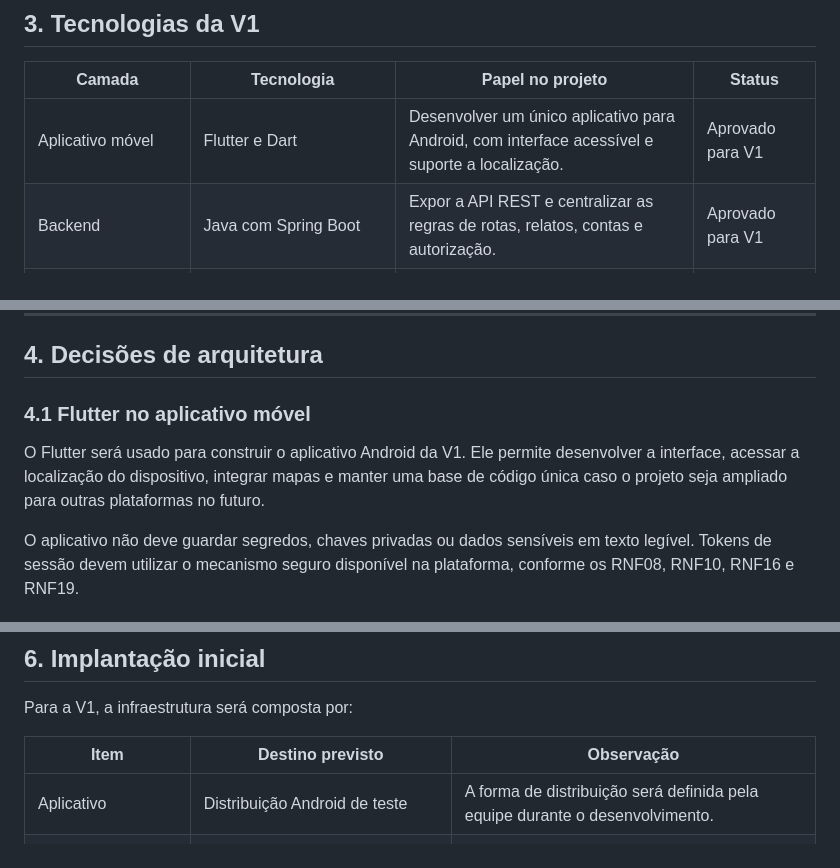
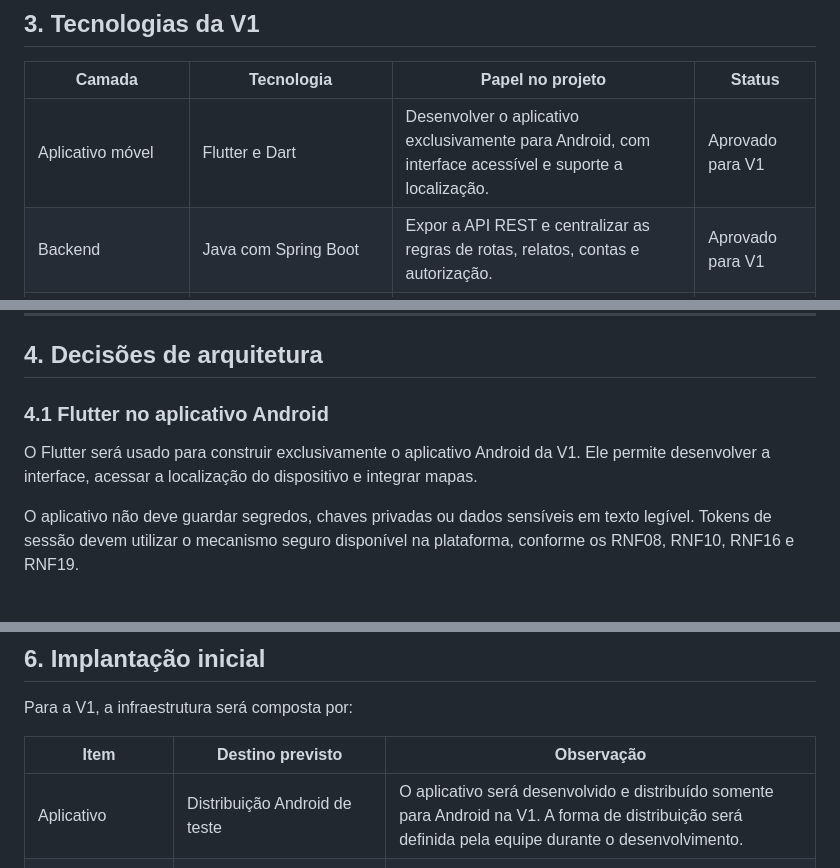
Before and after one commit to boregs/mao-na-roda, a Markdown page: docs/05-tech-stack.md, 3 parts joined by grey strips. GitHub-like rendering.

Commit message:
docs(): especificar desenvolvimento exclusivo para Android

```diff
--- a/docs/05-tech-stack.md
+++ b/docs/05-tech-stack.md
@@ -41,7 +41,7 @@ flowchart LR
 
 | Camada | Tecnologia | Papel no projeto | Status |
 |---|---|---|---|
-| Aplicativo móvel | Flutter e Dart | Desenvolver um único aplicativo para Android, com interface acessível e suporte a localização. | Aprovado para V1 |
+| Aplicativo móvel | Flutter e Dart | Desenvolver o aplicativo exclusivamente para Android, com interface acessível e suporte a localização. | Aprovado para V1 |
 | Backend | Java com Spring Boot | Expor a API REST e centralizar as regras de rotas, relatos, contas e autorização. | Aprovado para V1 |
 | API | REST com JSON | Permitir a comunicação entre o aplicativo e o backend. | Aprovado para V1 |
 | Banco de dados | PostgreSQL, gerenciado pelo Supabase | Armazenar contas, perfis de mobilidade, relatos, confirmações futuras e dados de acessibilidade. | Aprovado para V1 |
@@ -59,9 +59,9 @@ flowchart LR
 
 ## 4. Decisões de arquitetura
 
-### 4.1 Flutter no aplicativo móvel
+### 4.1 Flutter no aplicativo Android
 
-O Flutter será usado para construir o aplicativo Android da V1. Ele permite desenvolver a interface, acessar a localização do dispositivo, integrar mapas e manter uma base de código única caso o projeto seja ampliado para outras plataformas no futuro.
+O Flutter será usado para construir exclusivamente o aplicativo Android da V1. Ele permite desenvolver a interface, acessar a localização do dispositivo e integrar mapas.
 
 O aplicativo não deve guardar segredos, chaves privadas ou dados sensíveis em texto legível. Tokens de sessão devem utilizar o mecanismo seguro disponível na plataforma, conforme os RNF08, RNF10, RNF16 e RNF19.
 
@@ -129,7 +129,7 @@ Para a V1, a infraestrutura será composta por:
 
 | Item | Destino previsto | Observação |
 |---|---|---|
-| Aplicativo | Distribuição Android de teste | A forma de distribuição será definida pela equipe durante o desenvolvimento. |
+| Aplicativo | Distribuição Android de teste | O aplicativo será desenvolvido e distribuído somente para Android na V1. A forma de distribuição será definida pela equipe durante o desenvolvimento. |
 | API Java | Serviço de hospedagem compatível com aplicações Java | Provedor a escolher conforme custo, facilidade de configuração e suporte a HTTPS. |
 | Banco, autenticação e fotos | Supabase | Ambiente separado para desenvolvimento e produção, quando houver publicação. |
 
```
